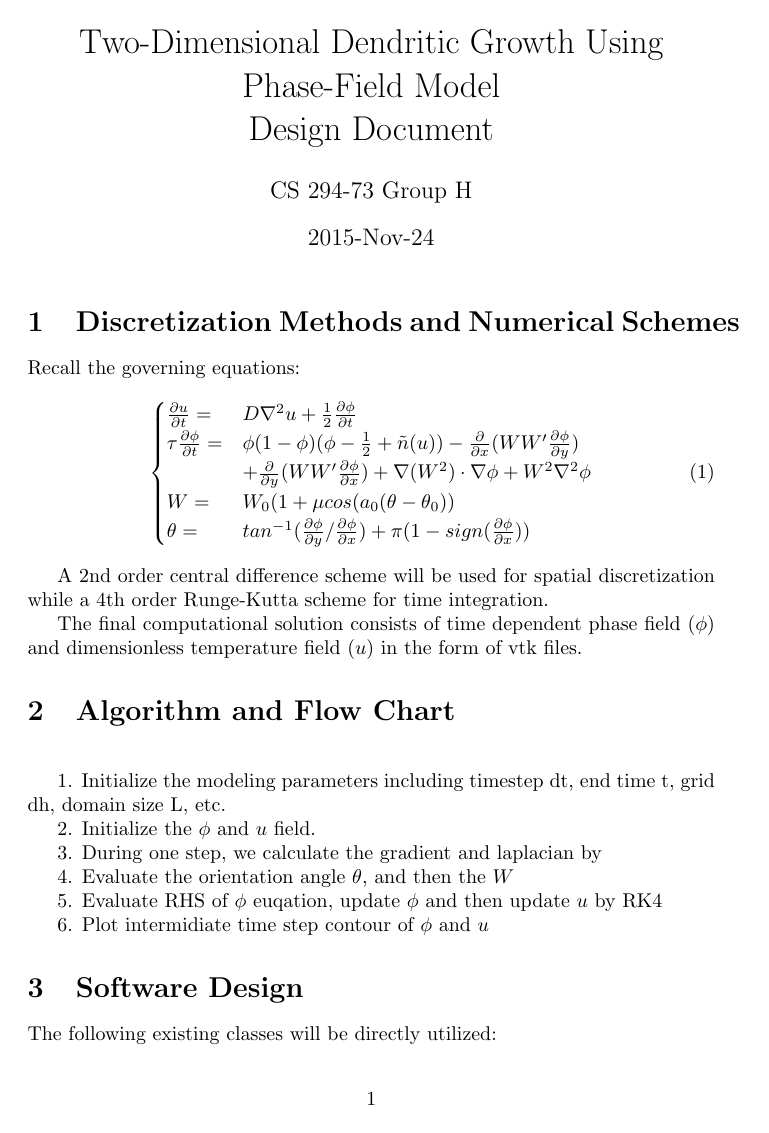
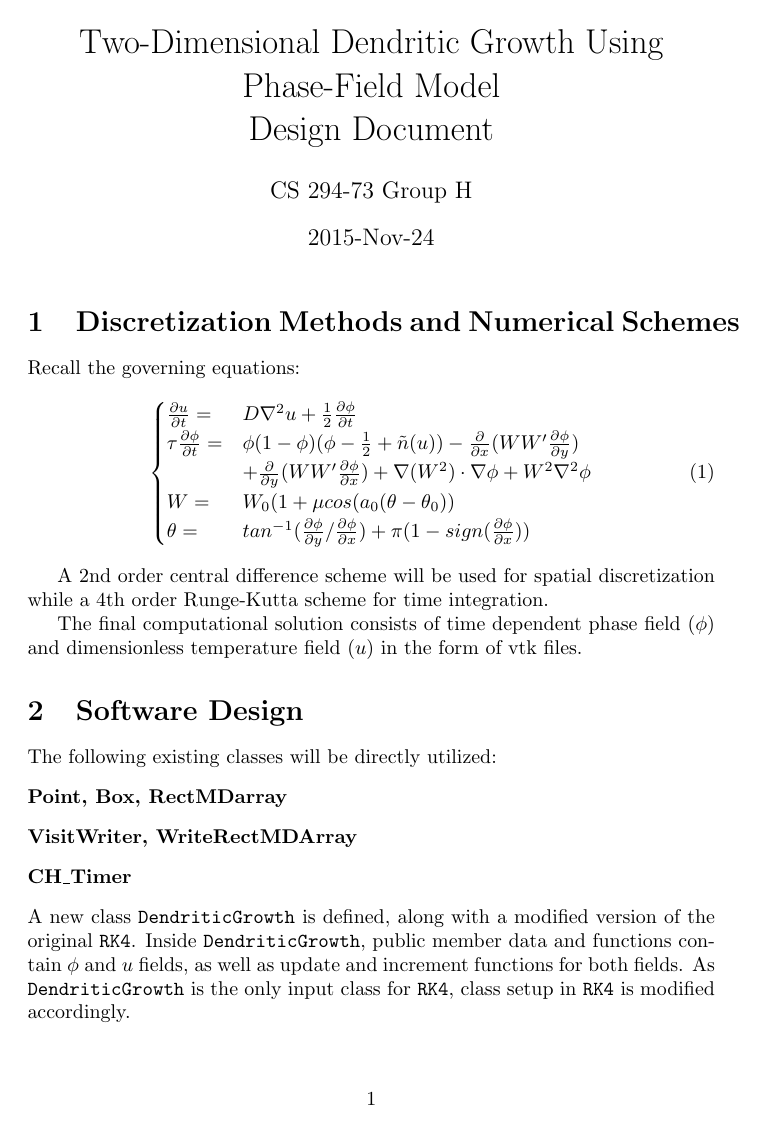
Before and after one commit to letianwang92/CS294-73-Public, a LaTeX document (documents/designDocument/DesignDocument.tex): page 1 of 3 before the commit and page 1 of 2 after it. The pictures show the PDF file documents/designDocument/DesignDocument.pdf that the author committed with the source.

Commit message:
update doc

```diff
--- a/documents/designDocument/DesignDocument.tex
+++ b/documents/designDocument/DesignDocument.tex
@@ -30,27 +27,12 @@ A 2nd order central difference scheme will be used for spatial discretization wh
 
 The final computational solution consists of time dependent phase field ($\phi$) and dimensionless temperature field ($u$) in the form of vtk files.
 
-\section{Algorithm and Flow Chart}
-\begin{figure}[h]
-\begin{center}
-\includegraphics[width=1\textwidth]{flowchart_v_1} % Include the image placeholder.png
-\caption{Figure caption.}
-\end{center}
-\end{figure}
-\par \
-\par 1. Initialize the modeling parameters including timestep dt, end time t, grid dh, domain size L, etc.
-\par 2. Initialize the $\phi$ and $u$ field.
-\par 3. During one step, we calculate the gradient and laplacian by
-\par 4. Evaluate the orientation angle $\theta$, and then the $W$
-\par 5. Evaluate RHS of $\phi$ euqation, update $\phi$ and then update $u$ by RK4
-\par 6. Plot intermidiate time step contour of  $\phi$ and $u$
-
 \section{Software Design}
 The following existing classes will be directly utilized:
 \begin{description}
 \item[Point, Box, RectMDarray]
-\item[RK4]
 \item[VisitWriter, WriteRectMDArray]
 \item[CH\_Timer]
 \end{description}
+A new class \texttt{DendriticGrowth} is defined, along with a modified version of the original \texttt{RK4}. Inside \texttt{DendriticGrowth}, public member data and functions contain $\phi$ and $u$ fields, as well as update and increment functions for both fields. As \texttt{DendriticGrowth} is the only input class for \texttt{RK4}, class setup in \texttt{RK4} is modified accordingly.
 
@@ -66,0 +41,6 @@ The following existing classes will be directly utilized:
+\begin{center}
+\includegraphics[width=0.8\textwidth]{flowchart_v_1} % Include the image placeholder.png
+\caption{Pseudo code diagram for dendritic growth using phase-field model}
+\end{center}
+\end{figure}
+\par \
```
Also changed, not shown: documents/designDocument/DesignDocument.pdf, documents/mathDescription/2014_Numerical_Simulation_of_Two-Dimensional_Dendritic_Growth.pdf (renamed from documents/mathDescription/2014_Numerical Simulation of Two-Dimensional Dendritic Growth.pdf), documents/designDocument/DesignDocument.tex (21 more changed lines), 3 other files.
